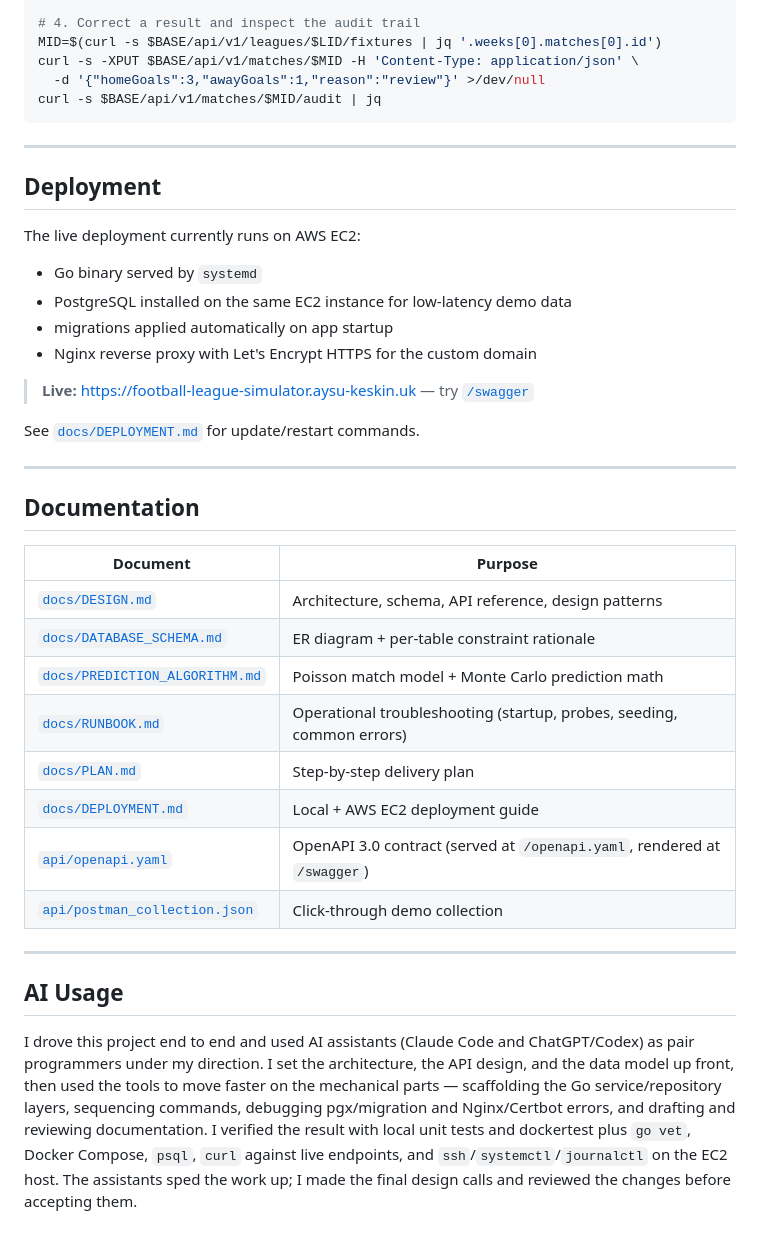
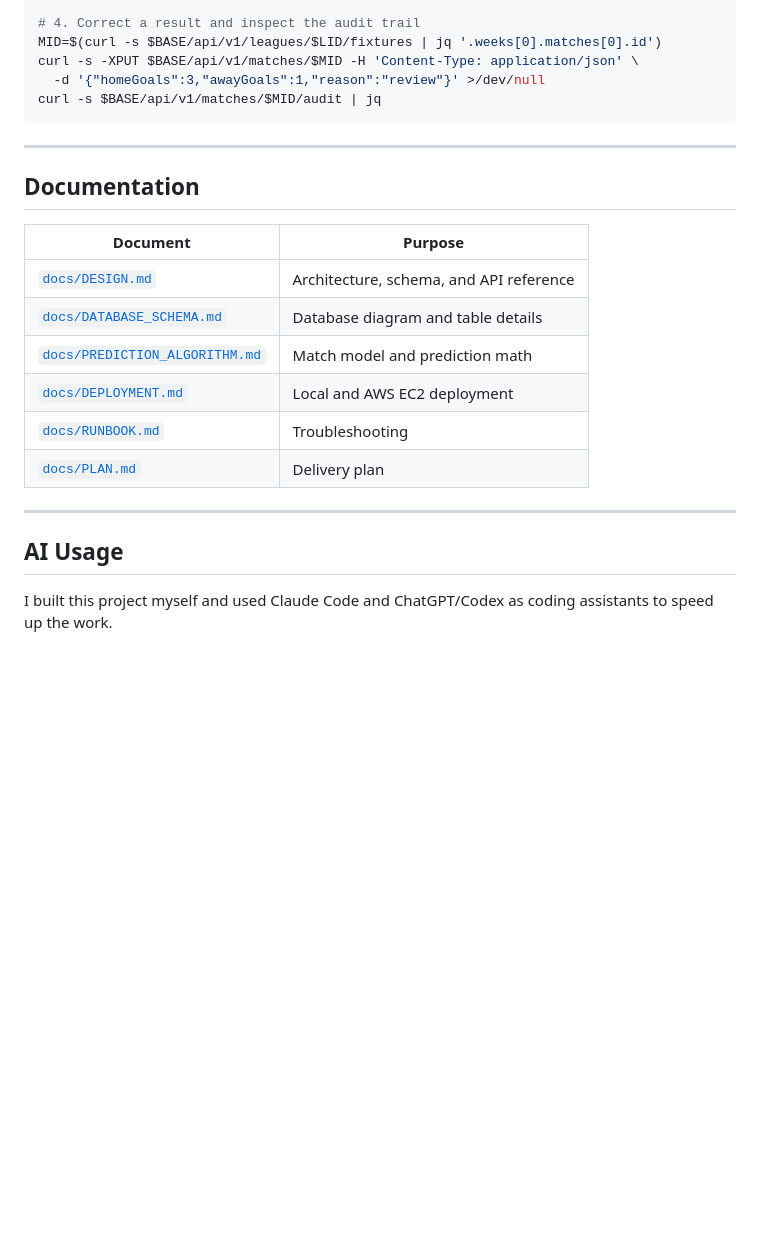
Before and after one commit to AysuKeskin/football-league-simulator, a Markdown page: README.md, the part around one of its changes. Rendered like a GitHub page; blank space fills up the shorter version.

```diff
--- a/README.md
+++ b/README.md
@@ -174,43 +129,19 @@ curl -s $BASE/api/v1/matches/$MID/audit | jq
 
 ---
 
-## Deployment
-
-The live deployment currently runs on AWS EC2:
-
-- Go binary served by `systemd`
-- PostgreSQL installed on the same EC2 instance for low-latency demo data
-- migrations applied automatically on app startup
-- Nginx reverse proxy with Let's Encrypt HTTPS for the custom domain
-
-> **Live:** https://football-league-simulator.aysu-keskin.uk — try [`/swagger`](https://football-league-simulator.aysu-keskin.uk/swagger)
-
-See [`docs/DEPLOYMENT.md`](docs/DEPLOYMENT.md) for update/restart commands.
-
----
-
 ## Documentation
 
 | Document | Purpose |
 |---|---|
-| [`docs/DESIGN.md`](docs/DESIGN.md) | Architecture, schema, API reference, design patterns |
-| [`docs/DATABASE_SCHEMA.md`](docs/DATABASE_SCHEMA.md) | ER diagram + per-table constraint rationale |
-| [`docs/PREDICTION_ALGORITHM.md`](docs/PREDICTION_ALGORITHM.md) | Poisson match model + Monte Carlo prediction math |
-| [`docs/RUNBOOK.md`](docs/RUNBOOK.md) | Operational troubleshooting (startup, probes, seeding, common errors) |
-| [`docs/PLAN.md`](docs/PLAN.md) | Step-by-step delivery plan |
-| [`docs/DEPLOYMENT.md`](docs/DEPLOYMENT.md) | Local + AWS EC2 deployment guide |
-| [`api/openapi.yaml`](api/openapi.yaml) | OpenAPI 3.0 contract (served at `/openapi.yaml`, rendered at `/swagger`) |
-| [`api/postman_collection.json`](api/postman_collection.json) | Click-through demo collection |
+| [`docs/DESIGN.md`](docs/DESIGN.md) | Architecture, schema, and API reference |
+| [`docs/DATABASE_SCHEMA.md`](docs/DATABASE_SCHEMA.md) | Database diagram and table details |
+| [`docs/PREDICTION_ALGORITHM.md`](docs/PREDICTION_ALGORITHM.md) | Match model and prediction math |
+| [`docs/DEPLOYMENT.md`](docs/DEPLOYMENT.md) | Local and AWS EC2 deployment |
+| [`docs/RUNBOOK.md`](docs/RUNBOOK.md) | Troubleshooting |
+| [`docs/PLAN.md`](docs/PLAN.md) | Delivery plan |
 
 ---
 
 ## AI Usage
 
-I drove this project end to end and used AI assistants (Claude Code and
-ChatGPT/Codex) as pair programmers under my direction. I set the architecture,
-the API design, and the data model up front, then used the tools to move faster
-on the mechanical parts — scaffolding the Go service/repository layers,
-sequencing commands, debugging pgx/migration and Nginx/Certbot errors, and
-drafting and reviewing documentation.  I verified the result with local unit tests and dockertest plus
-`go vet`, Docker Compose, `psql`, `curl` against live endpoints, and
-`ssh`/`systemctl`/`journalctl` on the EC2 host. The assistants sped the work up; I made the final design calls and reviewed the changes before accepting them.
+I built this project myself and used Claude Code and ChatGPT/Codex as coding assistants to speed up the work.
```
Also changed, not shown: other parts of README.md (+56 -101 lines).
